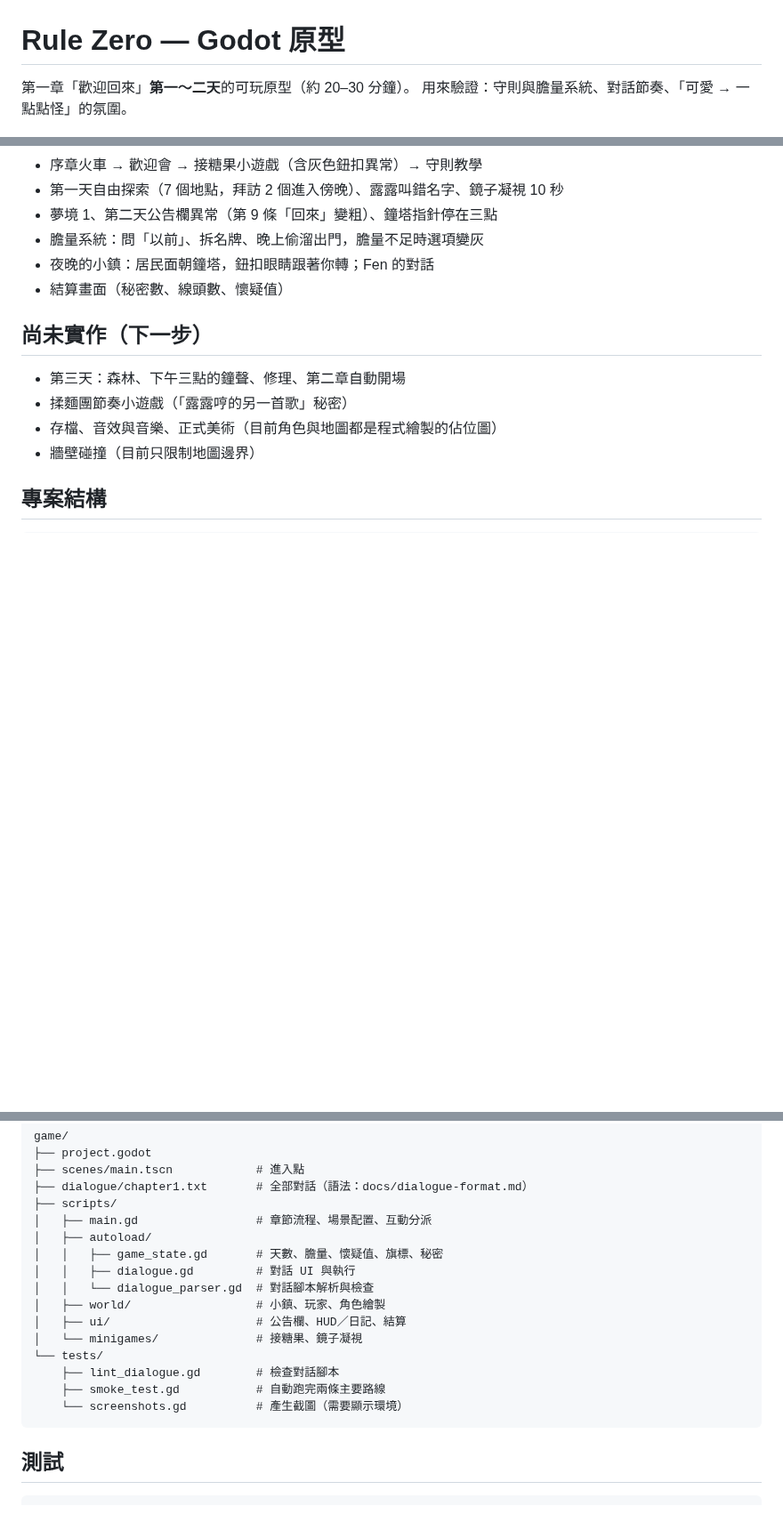
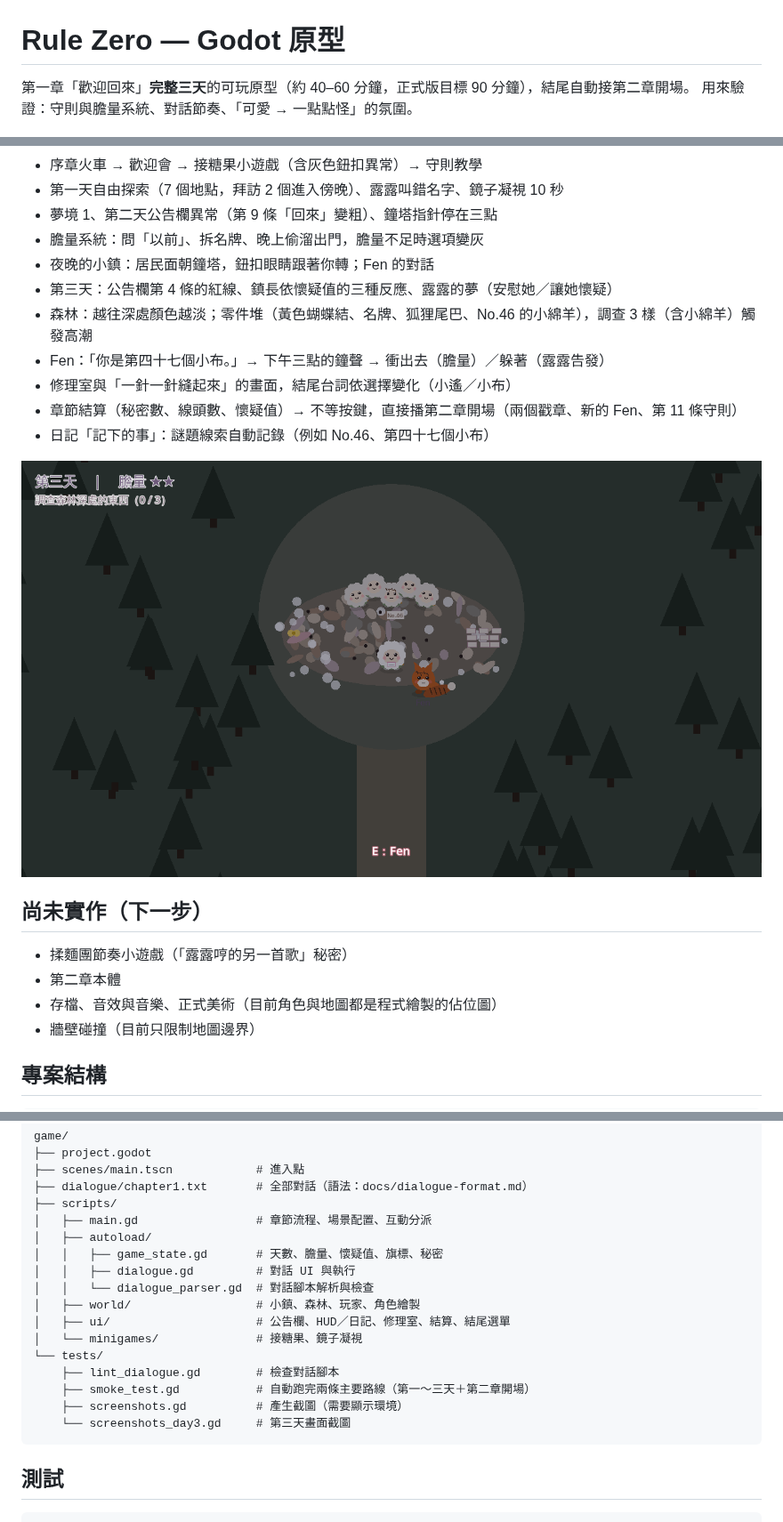
Before and after one commit to typeu910722-gife/rule-zero, a Markdown page: game/README.md, 3 parts joined by grey strips. Shown at 89% size. GitHub-like rendering; pictures changed too: docs/images/proto_forest.png (added); blank space fills up the shorter version.

Commit message:
Prototype: complete chapter 1 with day 3, forest, repair and chapter 2 opening
- Day 3 morning with suspicion-based mayor reactions and rule 4 anomaly
- Lulu's dream choice, Fen's forest invitation
- Forest scene with fading colour, clue pile and the No.46 sheep
- 3 p.m. bell climax with brave/hide branches, repair room sewing shot
- Chapter summary auto-continuing into the chapter 2 opening
- Diary now records clues automatically (puzzle design principle)

Co-Authored-By: Claude Opus 5.5 <noreply@anthropic.com>
Claude-Session: https://claude.ai/code/session_011jisZUKGfAbgwzxax3pBWs

````diff
--- a/game/README.md
+++ b/game/README.md
@@ -1,6 +1,6 @@
 # Rule Zero — Godot 原型
 
-第一章「歡迎回來」**第一～二天**的可玩原型（約 20–30 分鐘）。
+第一章「歡迎回來」**完整三天**的可玩原型（約 40–60 分鐘，正式版目標 90 分鐘），結尾自動接第二章開場。
 用來驗證：守則與膽量系統、對話節奏、「可愛 → 一點點怪」的氛圍。
 
 ![廣場](../docs/images/proto_plaza.png)
@@ -25,11 +25,18 @@
 - 夢境 1、第二天公告欄異常（第 9 條「回來」變粗）、鐘塔指針停在三點
 - 膽量系統：問「以前」、拆名牌、晚上偷溜出門，膽量不足時選項變灰
 - 夜晚的小鎮：居民面朝鐘塔，鈕扣眼睛跟著你轉；Fen 的對話
-- 結算畫面（秘密數、線頭數、懷疑值）
+- 第三天：公告欄第 4 條的紅線、鎮長依懷疑值的三種反應、露露的夢（安慰她／讓她懷疑）
+- 森林：越往深處顏色越淡；零件堆（黃色蝴蝶結、名牌、狐狸尾巴、No.46 的小綿羊），調查 3 樣（含小綿羊）觸發高潮
+- Fen：「你是第四十七個小布。」→ 下午三點的鐘聲 → 衝出去（膽量）／躲著（露露告發）
+- 修理室與「一針一針縫起來」的畫面，結尾台詞依選擇變化（小遙／小布）
+- 章節結算（秘密數、線頭數、懷疑值）→ 不等按鍵，直接播第二章開場（兩個戳章、新的 Fen、第 11 條守則）
+- 日記「記下的事」：謎題線索自動記錄（例如 No.46、第四十七個小布）
+
+![森林](../docs/images/proto_forest.png)
 
 ## 尚未實作（下一步）
-- 第三天：森林、下午三點的鐘聲、修理、第二章自動開場
 - 揉麵團節奏小遊戲（「露露哼的另一首歌」秘密）
+- 第二章本體
 - 存檔、音效與音樂、正式美術（目前角色與地圖都是程式繪製的佔位圖）
 - 牆壁碰撞（目前只限制地圖邊界）
 
@@ -45,13 +52,14 @@ game/
 │   │   ├── game_state.gd       # 天數、膽量、懷疑值、旗標、秘密
 │   │   ├── dialogue.gd         # 對話 UI 與執行
 │   │   └── dialogue_parser.gd  # 對話腳本解析與檢查
-│   ├── world/                  # 小鎮、玩家、角色繪製
-│   ├── ui/                     # 公告欄、HUD／日記、結算
+│   ├── world/                  # 小鎮、森林、玩家、角色繪製
+│   ├── ui/                     # 公告欄、HUD／日記、修理室、結算、結尾選單
 │   └── minigames/              # 接糖果、鏡子凝視
 └── tests/
     ├── lint_dialogue.gd        # 檢查對話腳本
-    ├── smoke_test.gd           # 自動跑完兩條主要路線
-    └── screenshots.gd          # 產生截圖（需要顯示環境）
+    ├── smoke_test.gd           # 自動跑完兩條主要路線（第一～三天＋第二章開場）
+    ├── screenshots.gd          # 產生截圖（需要顯示環境）
+    └── screenshots_day3.gd     # 第三天畫面截圖
 ```
 
 ## 測試
````
Also changed, not shown: docs/images/proto_ch2_board.png (added), docs/images/proto_sewing.png (added), 15 other files.
